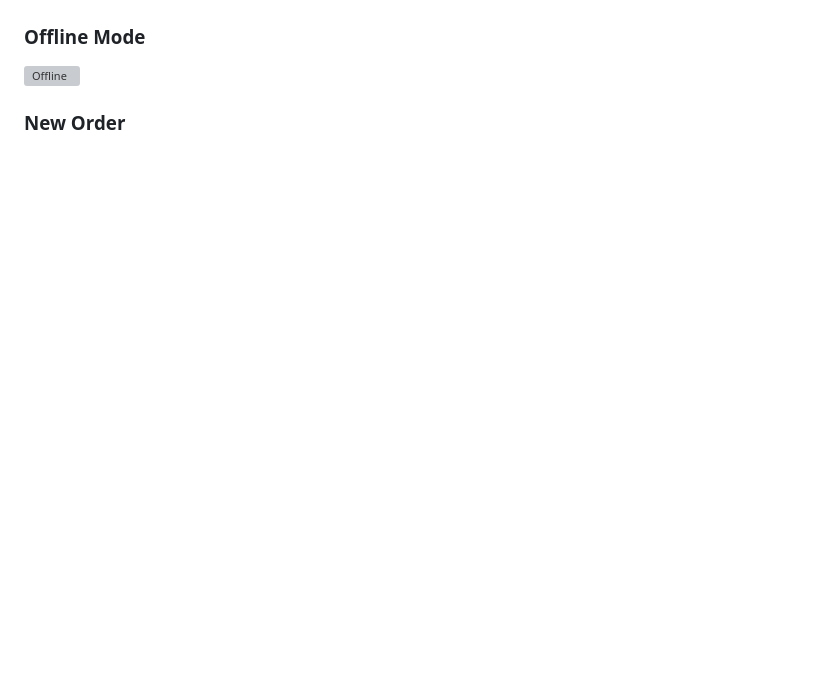
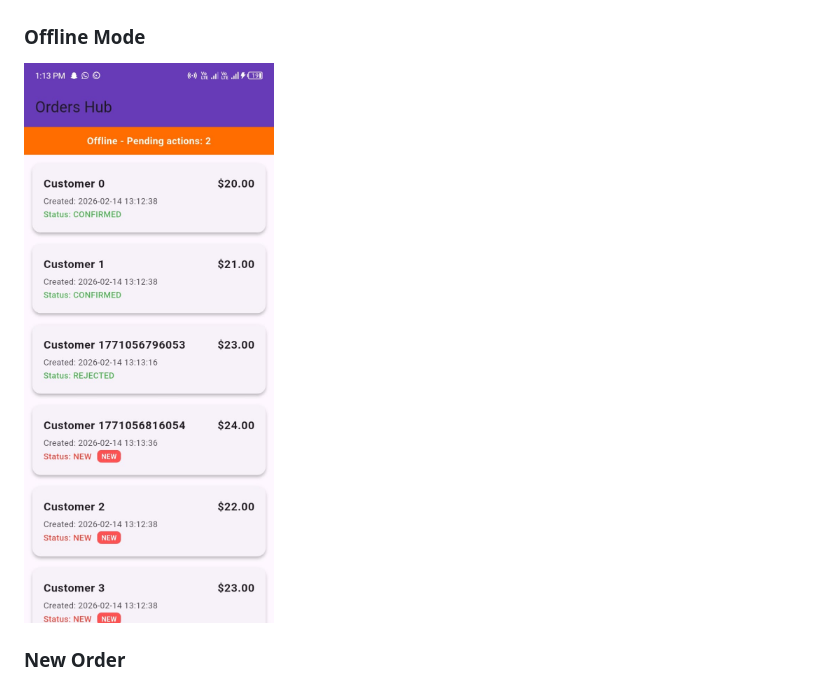
Before and after one commit to usmantech1310-boop/OrderHubOperator, a Markdown page: README.md, the part around the change. Rendered like a GitHub page; blank space fills up the shorter version; grey boxes are pictures that could not be loaded.

```diff
--- a/README.md
+++ b/README.md
@@ -42,7 +42,7 @@ Built with **Flutter**, **Riverpod**, and **Hive** (offline-first, clean archite
 ![Order Details](screenshots/OrderDetails.jpeg)
 
 ### Offline Mode
-![Offline](screenshots/offline.jpeg)
+![Offline](screenshots/OfflineMode.jpeg)
 
 ### New Order
 ![New Order](screenshots/newOrder.jpeg)
```
